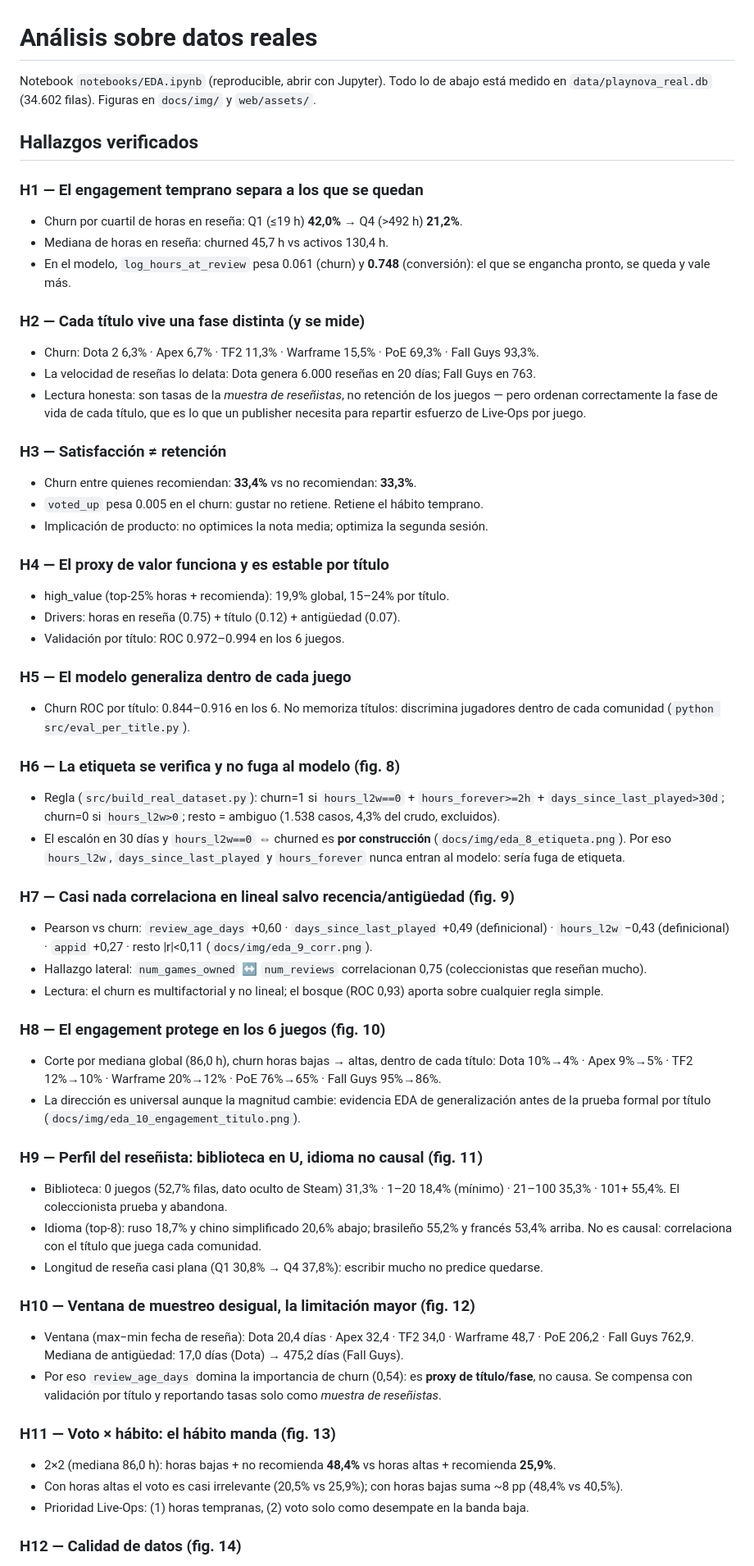
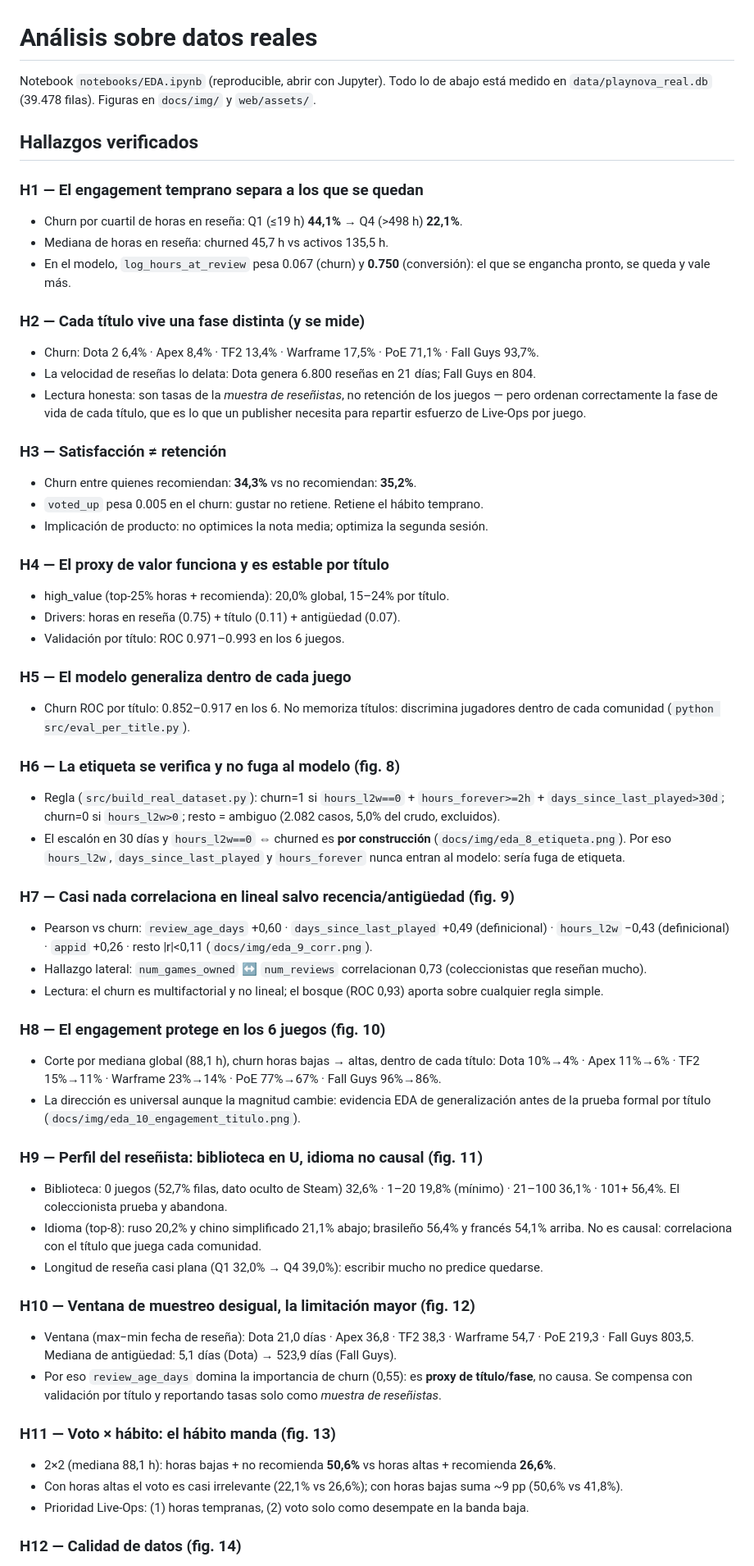
Before and after one commit to alvarodc093-pixel/NO-PAIN-NO-GAME, a Markdown page: docs/04_analisis.md, the part around one of its changes. Shown at 82% size. GitHub-like rendering.

```diff
--- a/docs/04_analisis.md
+++ b/docs/04_analisis.md
@@ -1,71 +1,71 @@
 # Análisis sobre datos reales
 
 Notebook `notebooks/EDA.ipynb` (reproducible, abrir con Jupyter). Todo lo de abajo está medido en
-`data/playnova_real.db` (34.602 filas). Figuras en `docs/img/` y `web/assets/`.
+`data/playnova_real.db` (39.478 filas). Figuras en `docs/img/` y `web/assets/`.
 
 ## Hallazgos verificados
 
 ### H1 — El engagement temprano separa a los que se quedan
-- Churn por cuartil de horas en reseña: Q1 (≤19 h) **42,0%** → Q4 (>492 h) **21,2%**.
-- Mediana de horas en reseña: churned 45,7 h vs activos 130,4 h.
-- En el modelo, `log_hours_at_review` pesa 0.061 (churn) y **0.748** (conversión):
+- Churn por cuartil de horas en reseña: Q1 (≤19 h) **44,1%** → Q4 (>498 h) **22,1%**.
+- Mediana de horas en reseña: churned 45,7 h vs activos 135,5 h.
+- En el modelo, `log_hours_at_review` pesa 0.067 (churn) y **0.750** (conversión):
   el que se engancha pronto, se queda y vale más.
 
 ### H2 — Cada título vive una fase distinta (y se mide)
-- Churn: Dota 2 6,3% · Apex 6,7% · TF2 11,3% · Warframe 15,5% · PoE 69,3% · Fall Guys 93,3%.
-- La velocidad de reseñas lo delata: Dota genera 6.000 reseñas en 20 días; Fall Guys en 763.
+- Churn: Dota 2 6,4% · Apex 8,4% · TF2 13,4% · Warframe 17,5% · PoE 71,1% · Fall Guys 93,7%.
+- La velocidad de reseñas lo delata: Dota genera 6.800 reseñas en 21 días; Fall Guys en 804.
 - Lectura honesta: son tasas de la *muestra de reseñistas*, no retención de los juegos —
   pero ordenan correctamente la fase de vida de cada título, que es lo que un
   publisher necesita para repartir esfuerzo de Live-Ops por juego.
 
 ### H3 — Satisfacción ≠ retención
-- Churn entre quienes recomiendan: **33,4%** vs no recomiendan: **33,3%**.
+- Churn entre quienes recomiendan: **34,3%** vs no recomiendan: **35,2%**.
 - `voted_up` pesa 0.005 en el churn: gustar no retiene. Retiene el hábito temprano.
 - Implicación de producto: no optimices la nota media; optimiza la segunda sesión.
 
 ### H4 — El proxy de valor funciona y es estable por título
-- high_value (top-25% horas + recomienda): 19,9% global, 15–24% por título.
-- Drivers: horas en reseña (0.75) + título (0.12) + antigüedad (0.07).
-- Validación por título: ROC 0.972–0.994 en los 6 juegos.
+- high_value (top-25% horas + recomienda): 20,0% global, 15–24% por título.
+- Drivers: horas en reseña (0.75) + título (0.11) + antigüedad (0.07).
+- Validación por título: ROC 0.971–0.993 en los 6 juegos.
 
 ### H5 — El modelo generaliza dentro de cada juego
-- Churn ROC por título: 0.844–0.916 en los 6. No memoriza títulos: discrimina
+- Churn ROC por título: 0.852–0.917 en los 6. No memoriza títulos: discrimina
   jugadores dentro de cada comunidad (`python src/eval_per_title.py`).
 
 ### H6 — La etiqueta se verifica y no fuga al modelo (fig. 8)
 - Regla (`src/build_real_dataset.py`): churn=1 si `hours_l2w==0` + `hours_forever>=2h` +
-  `days_since_last_played>30d`; churn=0 si `hours_l2w>0`; resto = ambiguo (1.538 casos, 4,3% del crudo, excluidos).
+  `days_since_last_played>30d`; churn=0 si `hours_l2w>0`; resto = ambiguo (2.082 casos, 5,0% del crudo, excluidos).
 - El escalón en 30 días y `hours_l2w==0` ⇔ churned es **por construcción** (`docs/img/eda_8_etiqueta.png`).
   Por eso `hours_l2w`, `days_since_last_played` y `hours_forever` nunca entran al modelo: sería fuga de etiqueta.
 
 ### H7 — Casi nada correlaciona en lineal salvo recencia/antigüedad (fig. 9)
 - Pearson vs churn: `review_age_days` +0,60 · `days_since_last_played` +0,49 (definicional) ·
-  `hours_l2w` −0,43 (definicional) · `appid` +0,27 · resto |r|<0,11 (`docs/img/eda_9_corr.png`).
-- Hallazgo lateral: `num_games_owned` ↔ `num_reviews` correlacionan 0,75 (coleccionistas que reseñan mucho).
+  `hours_l2w` −0,43 (definicional) · `appid` +0,26 · resto |r|<0,11 (`docs/img/eda_9_corr.png`).
+- Hallazgo lateral: `num_games_owned` ↔ `num_reviews` correlacionan 0,73 (coleccionistas que reseñan mucho).
 - Lectura: el churn es multifactorial y no lineal; el bosque (ROC 0,93) aporta sobre cualquier regla simple.
 
 ### H8 — El engagement protege en los 6 juegos (fig. 10)
-- Corte por mediana global (86,0 h), churn horas bajas → altas, dentro de cada título:
-  Dota 10%→4% · Apex 9%→5% · TF2 12%→10% · Warframe 20%→12% · PoE 76%→65% · Fall Guys 95%→86%.
+- Corte por mediana global (88,1 h), churn horas bajas → altas, dentro de cada título:
+  Dota 10%→4% · Apex 11%→6% · TF2 15%→11% · Warframe 23%→14% · PoE 77%→67% · Fall Guys 96%→86%.
 - La dirección es universal aunque la magnitud cambie: evidencia EDA de generalización
   antes de la prueba formal por título (`docs/img/eda_10_engagement_titulo.png`).
 
 ### H9 — Perfil del reseñista: biblioteca en U, idioma no causal (fig. 11)
-- Biblioteca: 0 juegos (52,7% filas, dato oculto de Steam) 31,3% · 1–20 18,4% (mínimo) ·
-  21–100 35,3% · 101+ 55,4%. El coleccionista prueba y abandona.
-- Idioma (top-8): ruso 18,7% y chino simplificado 20,6% abajo; brasileño 55,2% y francés 53,4% arriba.
+- Biblioteca: 0 juegos (52,7% filas, dato oculto de Steam) 32,6% · 1–20 19,8% (mínimo) ·
+  21–100 36,1% · 101+ 56,4%. El coleccionista prueba y abandona.
+- Idioma (top-8): ruso 20,2% y chino simplificado 21,1% abajo; brasileño 56,4% y francés 54,1% arriba.
   No es causal: correlaciona con el título que juega cada comunidad.
-- Longitud de reseña casi plana (Q1 30,8% → Q4 37,8%): escribir mucho no predice quedarse.
+- Longitud de reseña casi plana (Q1 32,0% → Q4 39,0%): escribir mucho no predice quedarse.
 
 ### H10 — Ventana de muestreo desigual, la limitación mayor (fig. 12)
-- Ventana (max−min fecha de reseña): Dota 20,4 días · Apex 32,4 · TF2 34,0 · Warframe 48,7 · PoE 206,2 · Fall Guys 762,9.
-  Mediana de antigüedad: 17,0 días (Dota) → 475,2 días (Fall Guys).
-- Por eso `review_age_days` domina la importancia de churn (0,54): es **proxy de título/fase**, no causa.
+- Ventana (max−min fecha de reseña): Dota 21,0 días · Apex 36,8 · TF2 38,3 · Warframe 54,7 · PoE 219,3 · Fall Guys 803,5.
+  Mediana de antigüedad: 5,1 días (Dota) → 523,9 días (Fall Guys).
+- Por eso `review_age_days` domina la importancia de churn (0,55): es **proxy de título/fase**, no causa.
   Se compensa con validación por título y reportando tasas solo como *muestra de reseñistas*.
 
 ### H11 — Voto × hábito: el hábito manda (fig. 13)
-- 2×2 (mediana 86,0 h): horas bajas + no recomienda **48,4%** vs horas altas + recomienda **25,9%**.
-- Con horas altas el voto es casi irrelevante (20,5% vs 25,9%); con horas bajas suma ~8 pp (48,4% vs 40,5%).
+- 2×2 (mediana 88,1 h): horas bajas + no recomienda **50,6%** vs horas altas + recomienda **26,6%**.
+- Con horas altas el voto es casi irrelevante (22,1% vs 26,6%); con horas bajas suma ~9 pp (50,6% vs 41,8%).
 - Prioridad Live-Ops: (1) horas tempranas, (2) voto solo como desempate en la banda baja.
 
 ### H12 — Calidad de datos (fig. 14)
```
Also changed, not shown: other parts of docs/04_analisis.md (+3 -3 lines).
